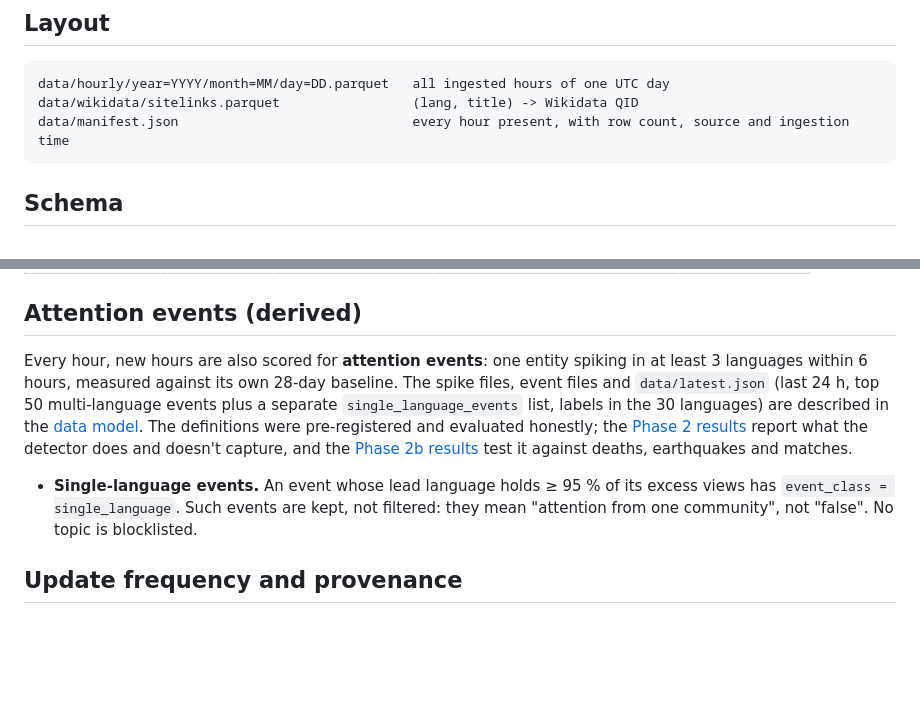
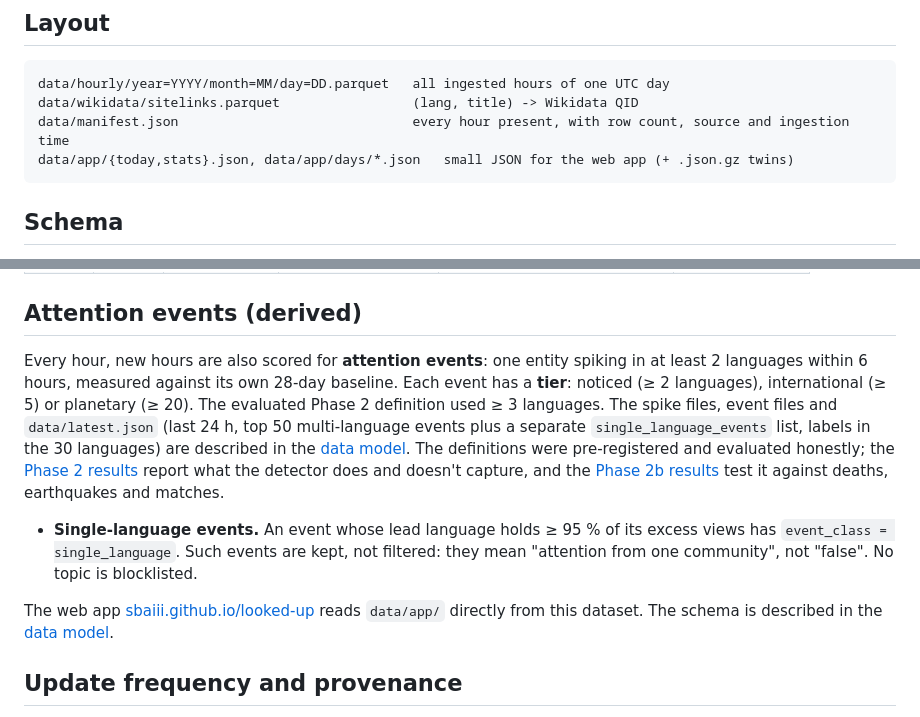
Before and after one commit to Sbaiii/looked-up, a Markdown page: dataset/README.md, 2 parts joined by grey strips. Rendered like a GitHub page; blank space fills up the shorter version.

Commit message:
docs(card): document tiers and the app exports

````diff
--- a/dataset/README.md
+++ b/dataset/README.md
@@ -43,6 +43,7 @@ One day is one file, so reading a single day is fastest:
 data/hourly/year=YYYY/month=MM/day=DD.parquet   all ingested hours of one UTC day
 data/wikidata/sitelinks.parquet                 (lang, title) -> Wikidata QID
 data/manifest.json                              every hour present, with row count, source and ingestion time
+data/app/{today,stats}.json, data/app/days/*.json   small JSON for the web app (+ .json.gz twins)
 ```
 
 ## Schema
@@ -117,8 +118,9 @@ main pages and titles with > 1,000 views and < 5 % mobile.
 
 ## Attention events (derived)
 
-Every hour, new hours are also scored for **attention events**: one entity spiking in at least 3 languages within
-6 hours, measured against its own 28-day baseline. The spike files, event files and `data/latest.json` (last 24 h,
+Every hour, new hours are also scored for **attention events**: one entity spiking in at least 2 languages within
+6 hours, measured against its own 28-day baseline. Each event has a **tier**: noticed (≥ 2 languages), international
+(≥ 5) or planetary (≥ 20). The evaluated Phase 2 definition used ≥ 3 languages. The spike files, event files and `data/latest.json` (last 24 h,
 top 50 multi-language events plus a separate `single_language_events` list, labels in the 30 languages) are
 described in the
 [data model](https://github.com/Sbaiii/looked-up/blob/main/docs/data_model.md#scoring-outputs-phase-2-adr-0014).
@@ -130,6 +132,10 @@ deaths, earthquakes and matches.
 - **Single-language events.** An event whose lead language holds ≥ 95 % of its excess views has
   `event_class = single_language`. Such events are kept, not filtered: they mean "attention from one community",
   not "false". No topic is blocklisted.
+
+The web app [sbaiii.github.io/looked-up](https://sbaiii.github.io/looked-up/) reads `data/app/` directly from
+this dataset. The schema is described in the
+[data model](https://github.com/Sbaiii/looked-up/blob/main/docs/data_model.md#app-exports-dataapp-phase-3-adr-0022).
 
 ## Update frequency and provenance
 
````
